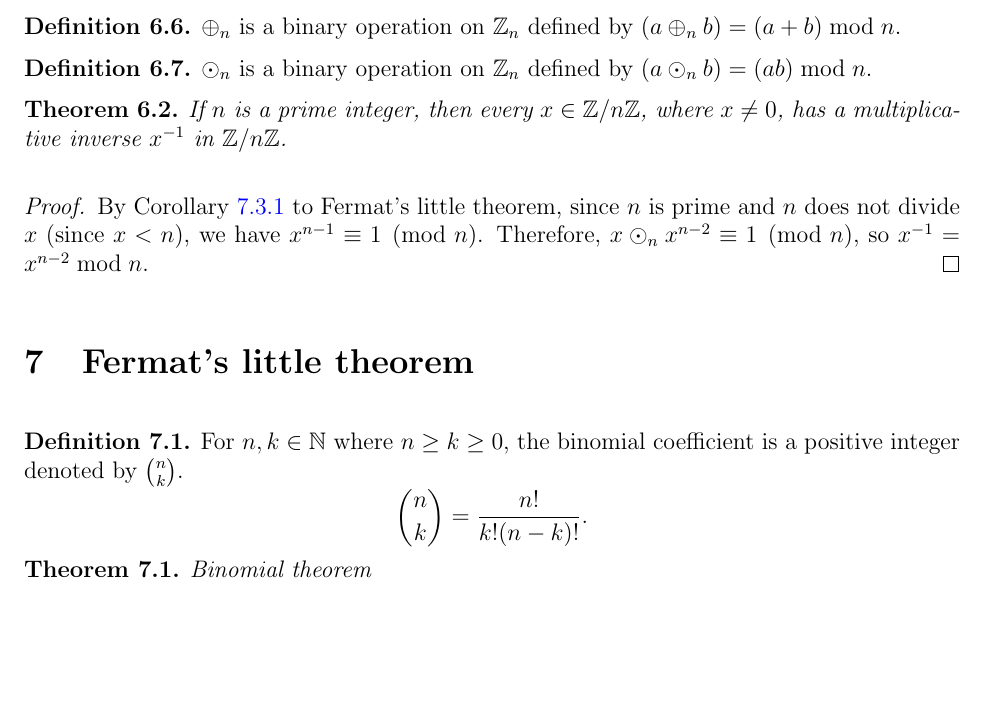
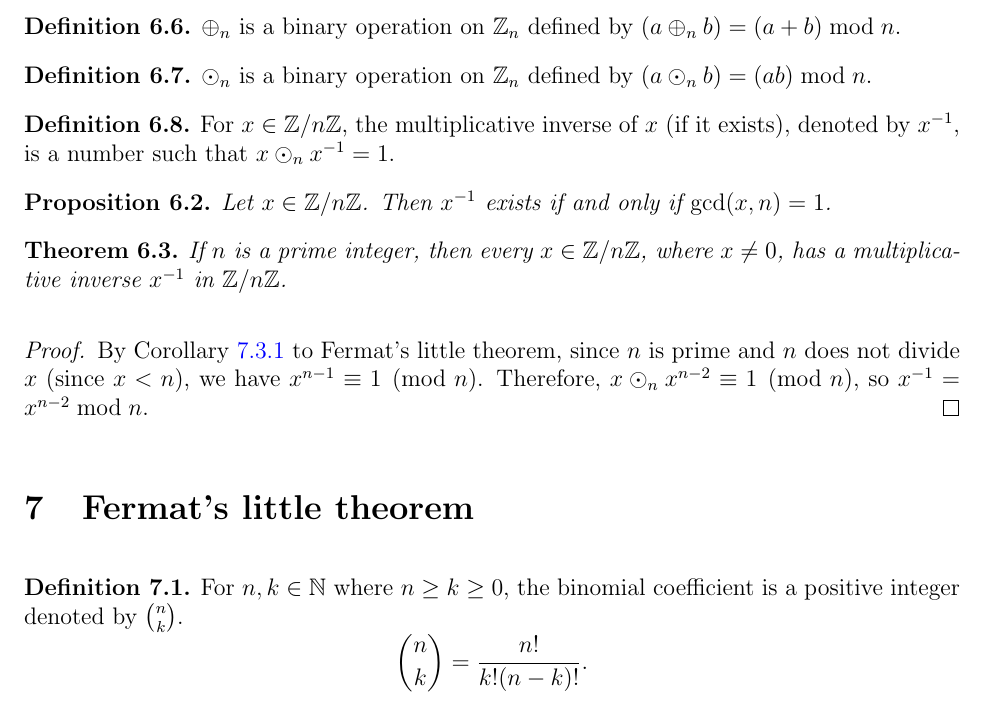
Before and after one commit to brendanburkhart/notes, a LaTeX document (IntroAnalysis/analysis.tex): part of page 10 of 16, cut so that both start at the same text, the shorter picture padded with empty space. Compiled offline with pdfLaTeX.

Commit message:
Add modular inverse definition

```diff
--- a/IntroAnalysis/analysis.tex
+++ b/IntroAnalysis/analysis.tex
@@ -454,6 +454,14 @@ Ordered pairs (and $n$-tuples more generally) can be represented as sets themsel
     $\odot_n$ is a binary operation on $\Z_n$ defined by $(a \odot_n b) = (ab)\bmod n$.
 \end{defn}
 
+\begin{defn}
+    For $x \in \Z/n\Z$, the multiplicative inverse of $x$ (if it exists), denoted by $x^{-1}$, is a number such that $x \odot_n x^{-1} = 1$.
+\end{defn}
+
+\begin{prop}
+    Let $x \in \Z/n\Z$. Then $x^{-1}$ exists if and only if $\gcdof{x}{n} = 1$.
+\end{prop}
+
 \begin{thm}\label{znz-prime-field}
     If $n$ is a prime integer, then every $x \in \Z/n\Z$, where $x \neq 0$, has a multiplicative inverse $x^{-1}$ in $\Z/n\Z$.
 \end{thm}
```
